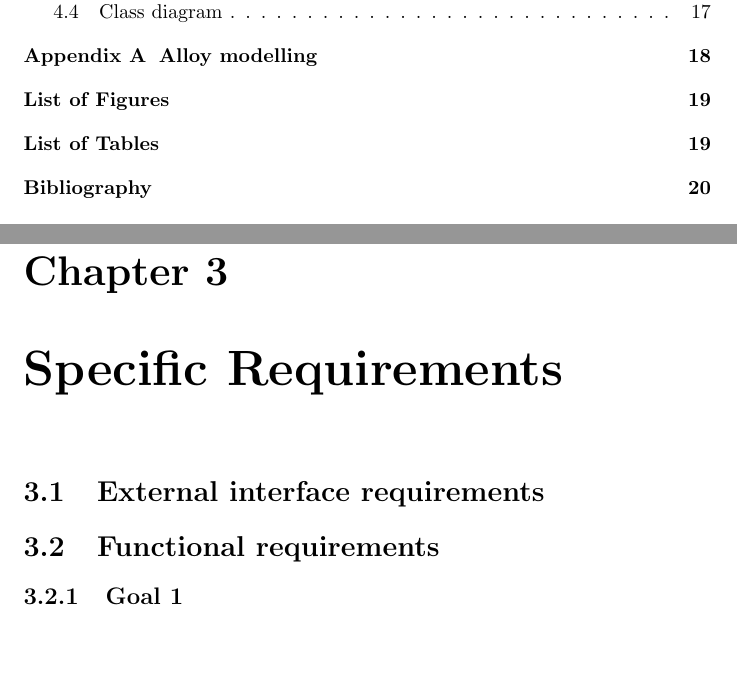
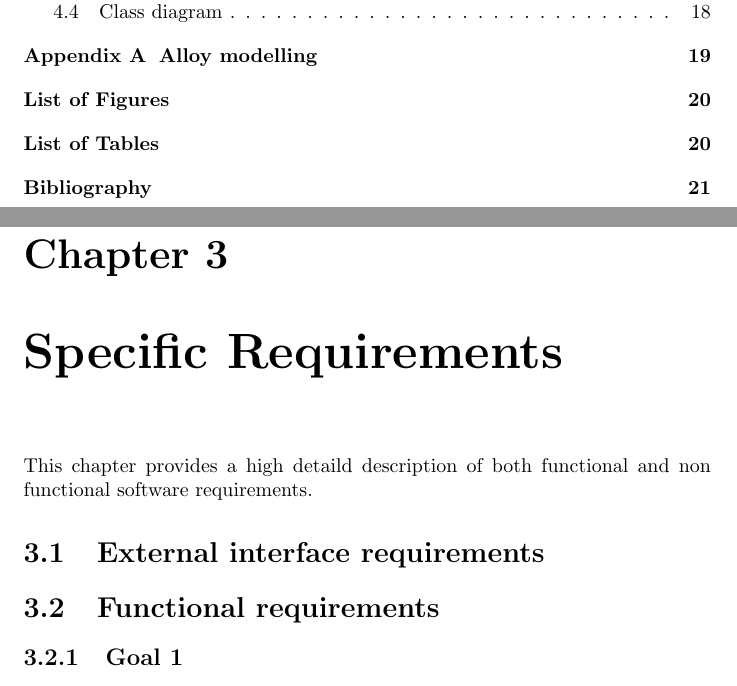
Before and after one commit to rpressiani/se2-project-2016, a LaTeX document (RASD/main.tex, which reads RASD/chapters/ch3/3-specific-requirements.tex): two parts of pages 4 and 11 of 21 before the commit and two parts of pages 4 and 11 of 22 after it, joined at a grey line, cut so that both start at the same text, the shorter picture padded with empty space. Compiled offline with pdfLaTeX.

Commit message:
Add chapter 3 intro

```diff
--- a/RASD/chapters/ch3/3-specific-requirements.tex
+++ b/RASD/chapters/ch3/3-specific-requirements.tex
@@ -1,4 +1,5 @@
 \chapter{Specific Requirements}
+This chapter provides a high detaild description of both functional and non functional software requirements.
 
 \input{chapters/ch3/sections/3-1-external-interface-requirements}
 \input{chapters/ch3/sections/3-2-functional-requirements}
```
